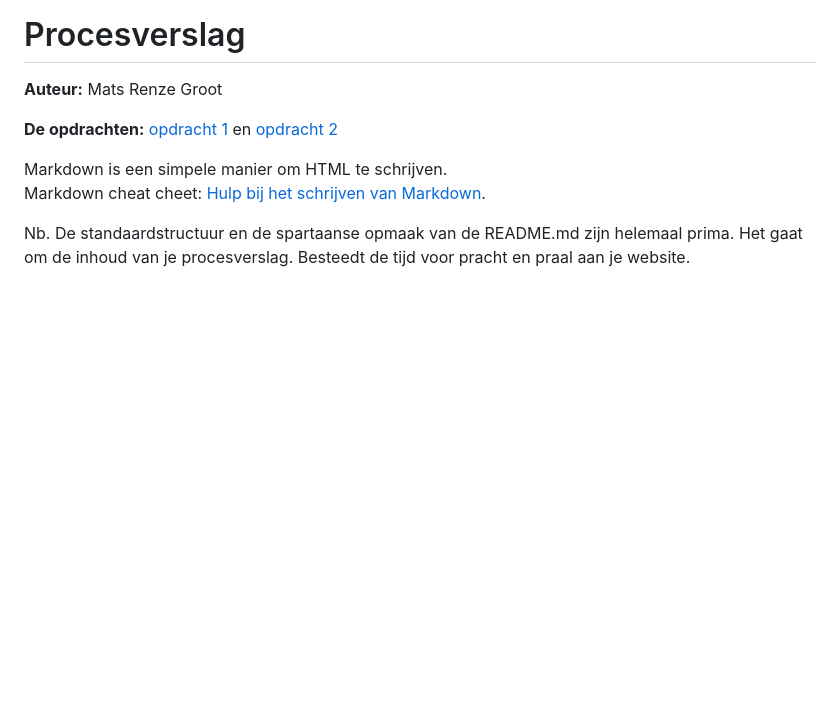
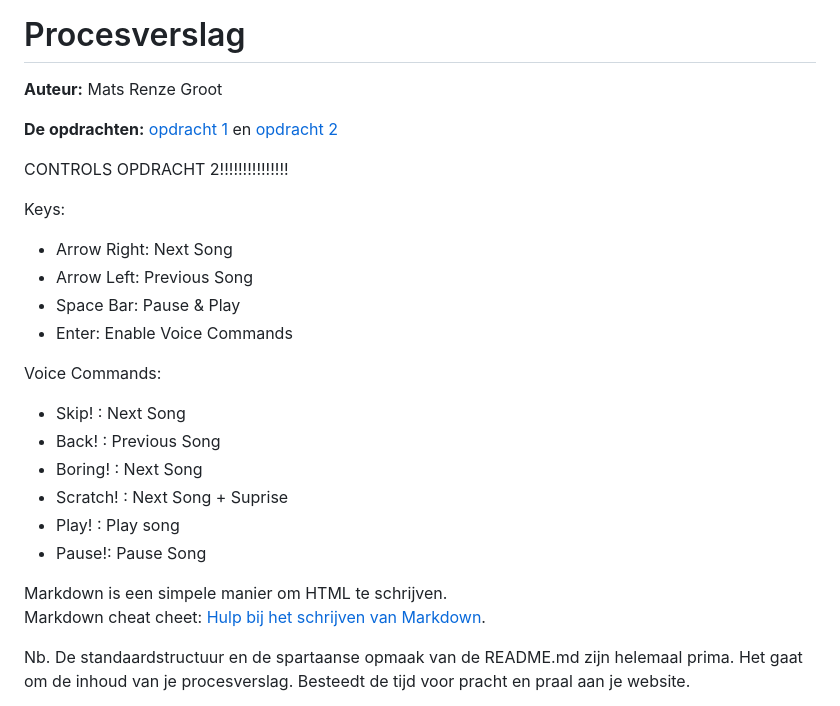
Before and after one commit to matsrenze/FvD, a Markdown page: README.md, the part around the change. GitHub-like rendering; blank space fills up the shorter version.

```diff
--- a/README.md
+++ b/README.md
@@ -2,6 +2,23 @@
 **Auteur:** Mats Renze Groot
 
 **De opdrachten:** [opdracht 1](opdracht1/index.html) en [opdracht 2](opdracht2/index.html)
+
+
+CONTROLS OPDRACHT 2!!!!!!!!!!!!!!!
+
+Keys:
+- Arrow Right: Next Song
+- Arrow Left: Previous Song
+- Space Bar: Pause & Play
+- Enter: Enable Voice Commands
+
+Voice Commands:
+- Skip! : Next Song
+- Back! : Previous Song
+- Boring! : Next Song
+- Scratch! : Next Song + Suprise
+- Play! : Play song
+- Pause!: Pause Song
 
 
 Markdown is een simpele manier om HTML te schrijven.
```
